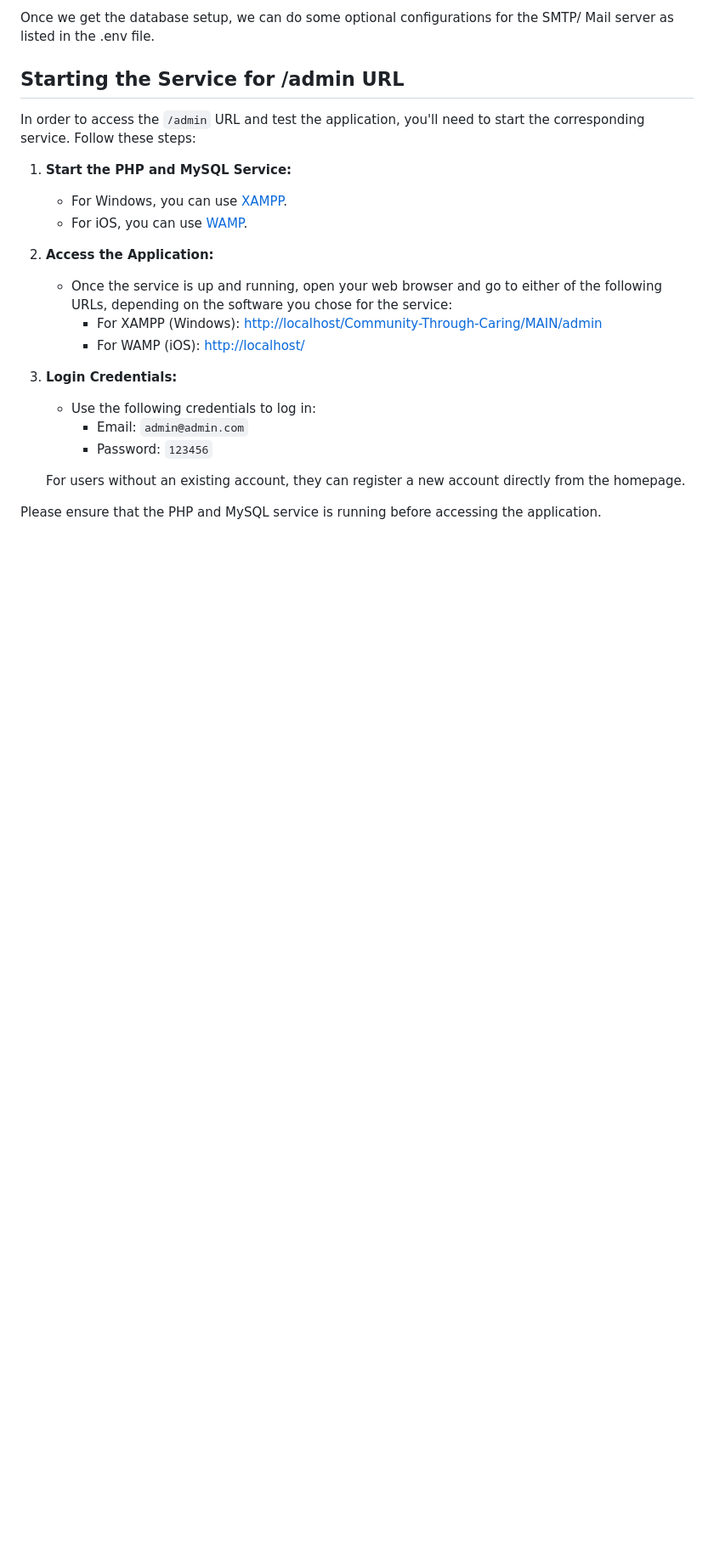
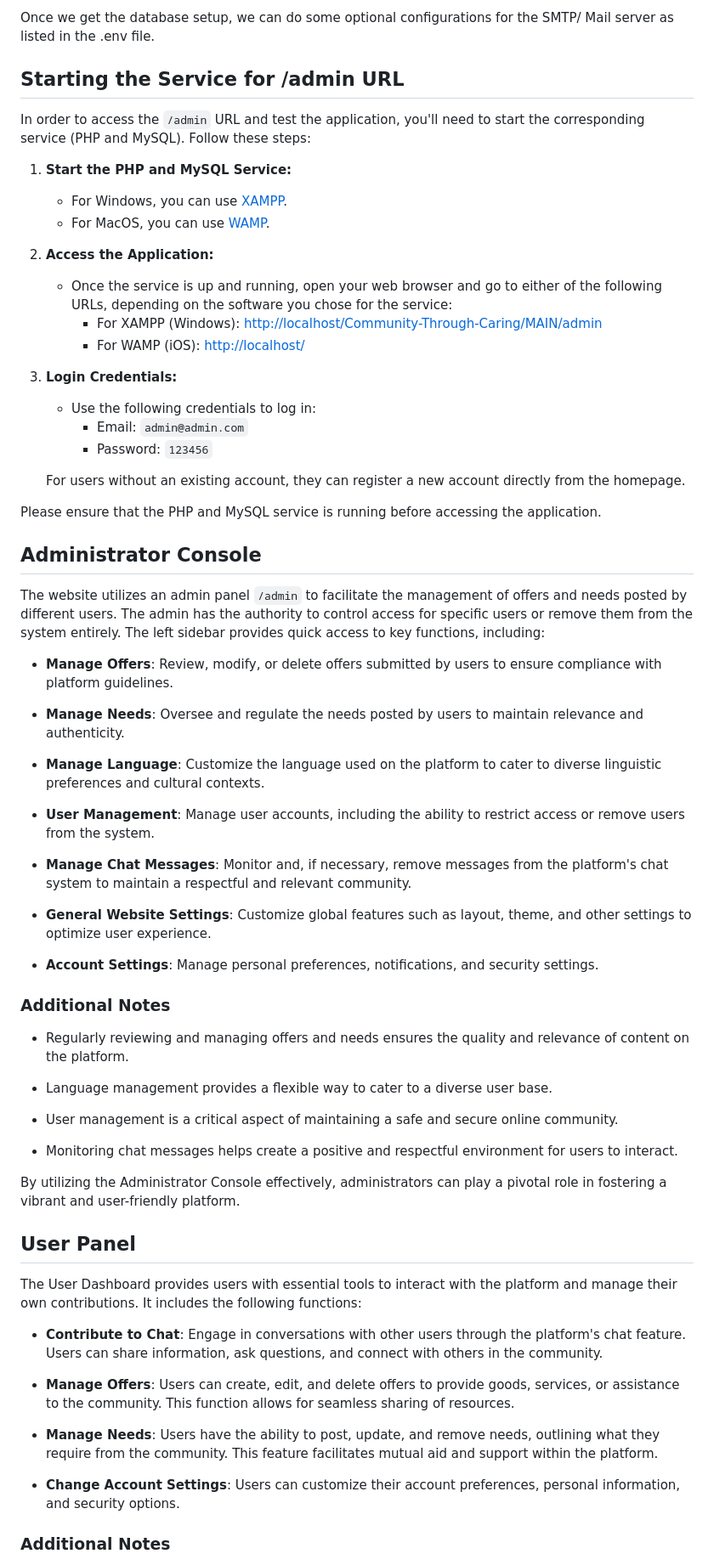
Before and after one commit to rdamashek/Community-Through-Caring, a Markdown page: README.md, the part around one of its changes. Shown at 85% size. Drawn GitHub-style; blank space fills up the shorter version.

```diff
--- a/README.md
+++ b/README.md
@@ -72,26 +79,71 @@ Once we get the database setup, we can do some optional configurations for the S
 ## Starting the Service for /admin URL
 
-In order to access the `/admin` URL and test the application, you'll need to start the corresponding service. Follow these steps:
+In order to access the `/admin` URL and test the application, you'll need to start the corresponding service (PHP and MySQL). Follow these steps:
 
 1. **Start the PHP and MySQL Service:**
 
-    - For Windows, you can use [XAMPP](https://www.apachefriends.org/download.html).
-    - For iOS, you can use [WAMP](https://www.mamp.info/en/downloads/).
+   - For Windows, you can use [XAMPP](https://www.apachefriends.org/download.html).
+   - For MacOS, you can use [WAMP](https://www.mamp.info/en/downloads/).
 
 2. **Access the Application:**
 
-    - Once the service is up and running, open your web browser and go to either of the following URLs, depending on the software you chose for the service:
-        - For XAMPP (Windows): [http://localhost/Community-Through-Caring/MAIN/admin](http://localhost/Community-Through-Caring/MAIN/admin)
-        - For WAMP (iOS): [http://localhost/](http://localhost/)
+   - Once the service is up and running, open your web browser and go to either of the following URLs, depending on the software you chose for the service:
+      - For XAMPP (Windows): [http://localhost/Community-Through-Caring/MAIN/admin](http://localhost/Community-Through-Caring/MAIN/admin)
+      - For WAMP (iOS): [http://localhost/](http://localhost/)
 
 3. **Login Credentials:**
 
-    - Use the following credentials to log in:
-        - Email: `admin@admin.com`
-        - Password: `123456`
+   - Use the following credentials to log in:
+      - Email: `admin@admin.com`
+      - Password: `123456`
 
    For users without an existing account, they can register a new account directly from the homepage.
 
 Please ensure that the PHP and MySQL service is running before accessing the application.
 
+## Administrator Console
 
+The website utilizes an admin panel `/admin` to facilitate the management of offers and needs posted by different users. The admin has the authority to control access for specific users or remove them from the system entirely. The left sidebar provides quick access to key functions, including:
+
+- **Manage Offers**: Review, modify, or delete offers submitted by users to ensure compliance with platform guidelines.
+
+- **Manage Needs**: Oversee and regulate the needs posted by users to maintain relevance and authenticity.
+
+- **Manage Language**: Customize the language used on the platform to cater to diverse linguistic preferences and cultural contexts.
+
+- **User Management**: Manage user accounts, including the ability to restrict access or remove users from the system.
+
+- **Manage Chat Messages**: Monitor and, if necessary, remove messages from the platform's chat system to maintain a respectful and relevant community.
+
+- **General Website Settings**: Customize global features such as layout, theme, and other settings to optimize user experience.
+
+- **Account Settings**: Manage personal preferences, notifications, and security settings.
+
+### Additional Notes
+
+- Regularly reviewing and managing offers and needs ensures the quality and relevance of content on the platform.
+
+- Language management provides a flexible way to cater to a diverse user base.
+
+- User management is a critical aspect of maintaining a safe and secure online community.
+
+- Monitoring chat messages helps create a positive and respectful environment for users to interact.
+
+By utilizing the Administrator Console effectively, administrators can play a pivotal role in fostering a vibrant and user-friendly platform.
+
+
+
+## User Panel
+
+The User Dashboard provides users with essential tools to interact with the platform and manage their own contributions. It includes the following functions:
+
+- **Contribute to Chat**: Engage in conversations with other users through the platform's chat feature. Users can share information, ask questions, and connect with others in the community.
+
+- **Manage Offers**: Users can create, edit, and delete offers to provide goods, services, or assistance to the community. This function allows for seamless sharing of resources.
+
+- **Manage Needs**: Users have the ability to post, update, and remove needs, outlining what they require from the community. This feature facilitates mutual aid and support within the platform.
+
+- **Change Account Settings**: Users can customize their account preferences, personal information, and security options.
+
+### Additional Notes
+
```
Also changed, not shown: other parts of README.md (+27 -18 lines).
